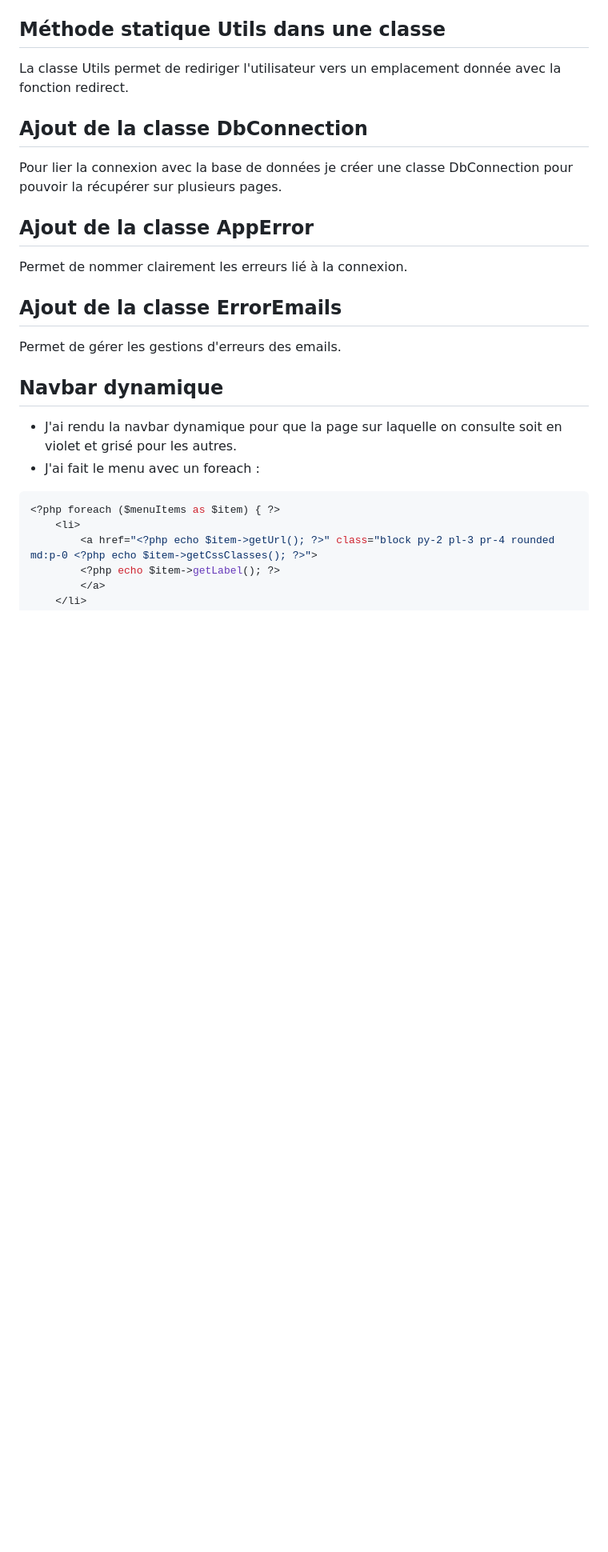
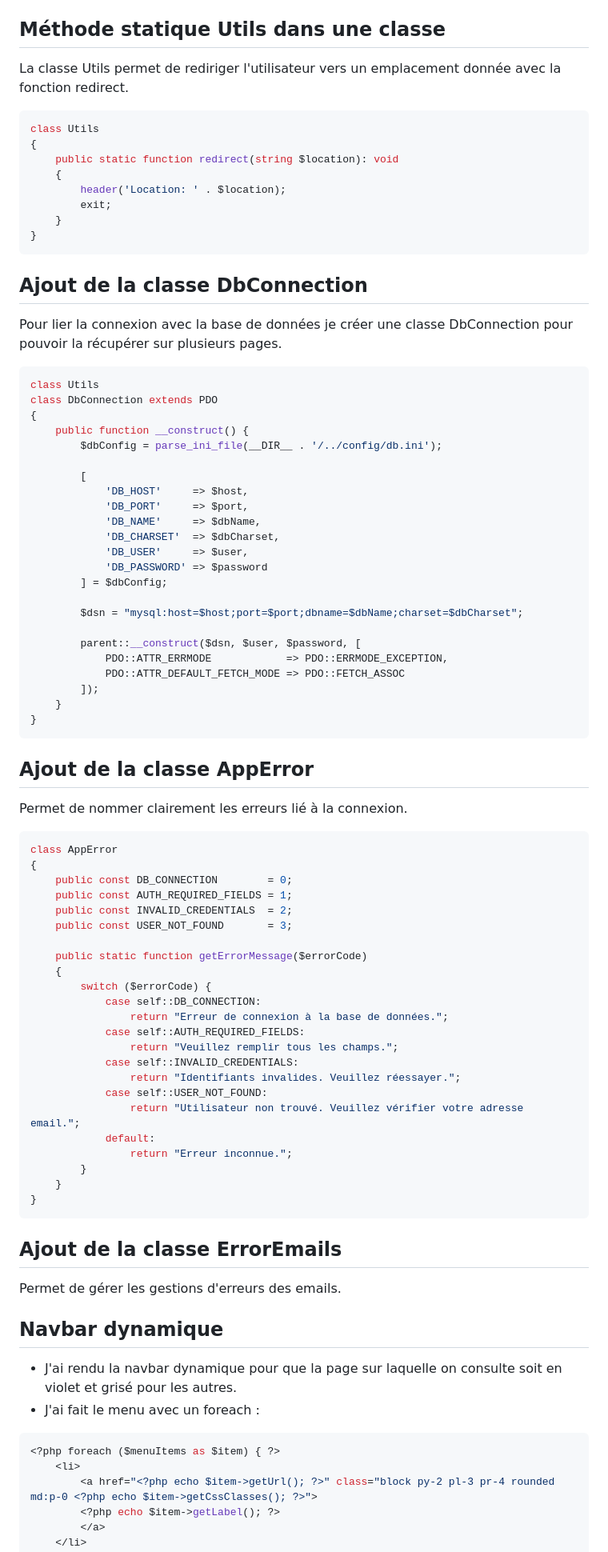
Before and after one commit to ddubost6998/dwwm-pe7v-php-soundscoop, a Markdown page: README.md, the part around one of its changes. Shown at 80% size. Drawn GitHub-style; blank space fills up the shorter version.

Commit message:
Mis à jour du readme

````diff
--- a/README.md
+++ b/README.md
@@ -20,12 +20,72 @@ Le fichier .sql se situe dans le dossier data
 
 ## Méthode statique Utils dans une classe
 La classe Utils permet de rediriger l'utilisateur vers un emplacement donnée avec la fonction redirect.
+```php
+class Utils
+{
+    public static function redirect(string $location): void
+    {
+        header('Location: ' . $location);
+        exit;
+    }
+}
+```
 
 ## Ajout de la classe DbConnection
 Pour lier la connexion avec la base de données je créer une classe DbConnection pour pouvoir la récupérer sur plusieurs pages.
+```php
+class Utils
+class DbConnection extends PDO
+{
+    public function __construct() {
+        $dbConfig = parse_ini_file(__DIR__ . '/../config/db.ini');
+
+        [
+            'DB_HOST'     => $host,
+            'DB_PORT'     => $port,
+            'DB_NAME'     => $dbName,
+            'DB_CHARSET'  => $dbCharset,
+            'DB_USER'     => $user,
+            'DB_PASSWORD' => $password
+        ] = $dbConfig;
+
+        $dsn = "mysql:host=$host;port=$port;dbname=$dbName;charset=$dbCharset";
+
+        parent::__construct($dsn, $user, $password, [
+            PDO::ATTR_ERRMODE            => PDO::ERRMODE_EXCEPTION,
+            PDO::ATTR_DEFAULT_FETCH_MODE => PDO::FETCH_ASSOC
+        ]);
+    }
+}
+```
 
 ## Ajout de la classe AppError
 Permet de nommer clairement les erreurs lié à la connexion.
+```php
+class AppError
+{
+    public const DB_CONNECTION        = 0;
+    public const AUTH_REQUIRED_FIELDS = 1;
+    public const INVALID_CREDENTIALS  = 2;
+    public const USER_NOT_FOUND       = 3;
+
+    public static function getErrorMessage($errorCode)
+    {
+        switch ($errorCode) {
+            case self::DB_CONNECTION:
+                return "Erreur de connexion à la base de données.";
+            case self::AUTH_REQUIRED_FIELDS:
+                return "Veuillez remplir tous les champs.";
+            case self::INVALID_CREDENTIALS:
+                return "Identifiants invalides. Veuillez réessayer.";
+            case self::USER_NOT_FOUND:
+                return "Utilisateur non trouvé. Veuillez vérifier votre adresse email.";
+            default:
+                return "Erreur inconnue.";
+        }
+    }
+}
+```
 
 ## Ajout de la classe ErrorEmails
 Permet de gérer les gestions d'erreurs des emails.
````
Also changed, not shown: other parts of README.md (+36 -1 lines).
